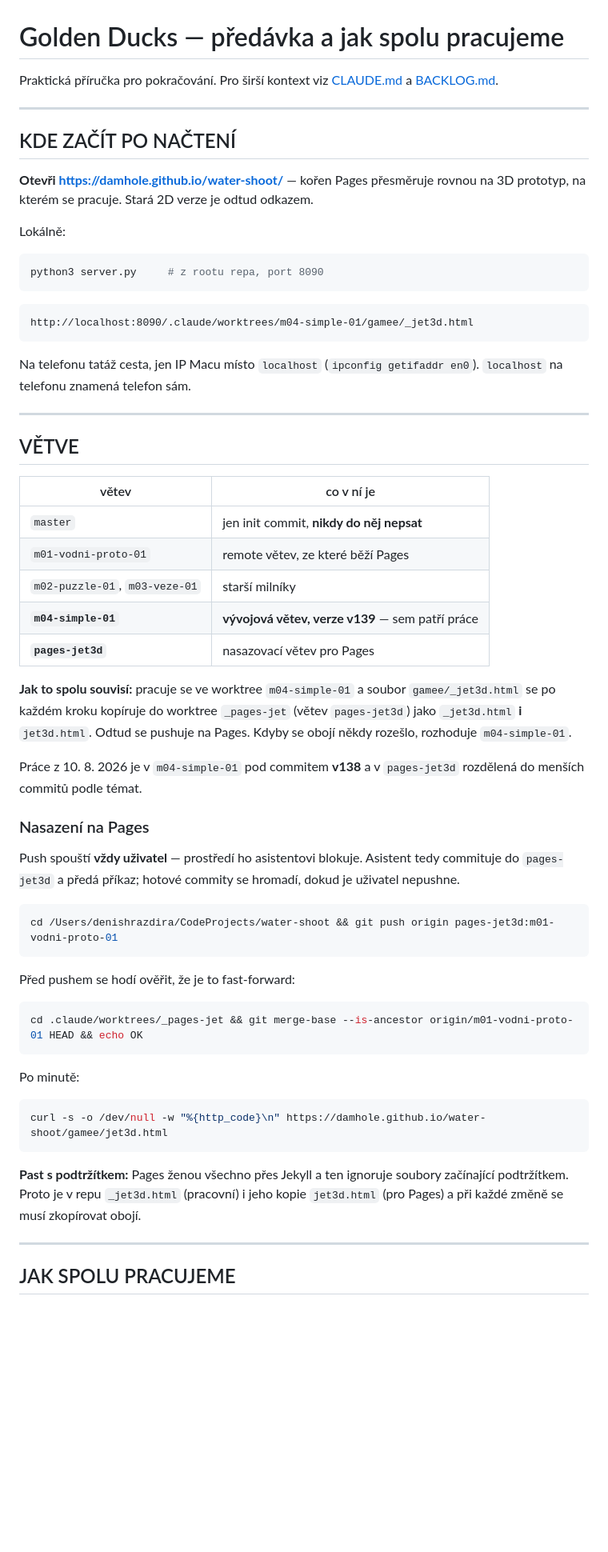
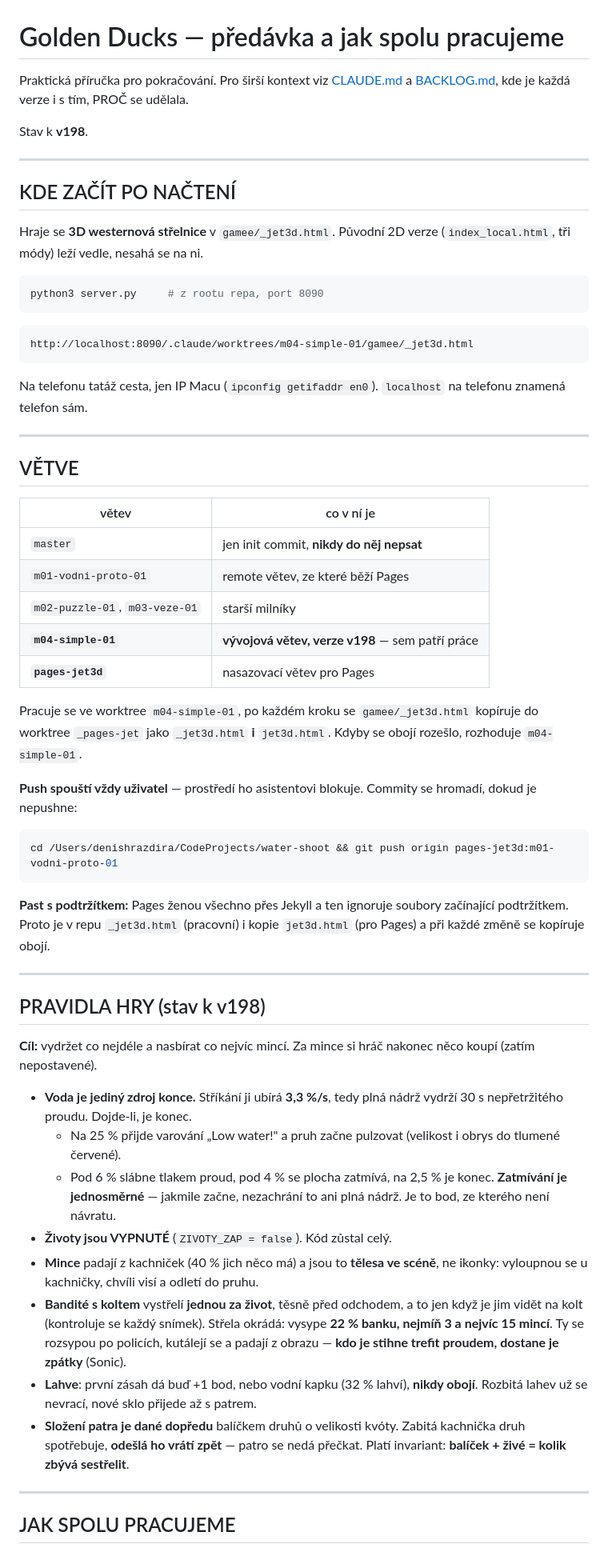
Before and after one commit to Damhole/water-shoot, a Markdown page: HANDOFF.md, the part around one of its changes. Shown at 80% size. Drawn GitHub-style; blank space fills up the shorter version.

Commit message:
Pages: přepsaná předávka (v198)
Co-Authored-By: Claude Opus 5 <noreply@anthropic.com>

````diff
--- a/HANDOFF.md
+++ b/HANDOFF.md
@@ -1,16 +1,16 @@
 # Golden Ducks — předávka a jak spolu pracujeme
 
 Praktická příručka pro pokračování. Pro širší kontext viz [CLAUDE.md](CLAUDE.md)
-a [BACKLOG.md](BACKLOG.md).
+a [BACKLOG.md](BACKLOG.md), kde je každá verze i s tím, PROČ se udělala.
+
+Stav k **v198**.
 
 ---
 
 ## KDE ZAČÍT PO NAČTENÍ
 
-**Otevři <https://damhole.github.io/water-shoot/>** — kořen Pages přesměruje
-rovnou na 3D prototyp, na kterém se pracuje. Stará 2D verze je odtud odkazem.
-
-Lokálně:
+Hraje se **3D westernová střelnice** v `gamee/_jet3d.html`. Původní 2D verze
+(`index_local.html`, tři módy) leží vedle, nesahá se na ni.
 
 ```bash
 python3 server.py     # z rootu repa, port 8090
@@ -20,8 +20,8 @@ python3 server.py     # z rootu repa, port 8090
 http://localhost:8090/.claude/worktrees/m04-simple-01/gamee/_jet3d.html
 ```
 
-Na telefonu tatáž cesta, jen IP Macu místo `localhost`
-(`ipconfig getifaddr en0`). `localhost` na telefonu znamená telefon sám.
+Na telefonu tatáž cesta, jen IP Macu (`ipconfig getifaddr en0`).
+`localhost` na telefonu znamená telefon sám.
 
 ---
 
@@ -32,42 +32,51 @@ Na telefonu tatáž cesta, jen IP Macu místo `localhost`
 | `master` | jen init commit, **nikdy do něj nepsat** |
 | `m01-vodni-proto-01` | remote větev, ze které běží Pages |
 | `m02-puzzle-01`, `m03-veze-01` | starší milníky |
-| **`m04-simple-01`** | **vývojová větev, verze v139** — sem patří práce |
+| **`m04-simple-01`** | **vývojová větev, verze v198** — sem patří práce |
 | **`pages-jet3d`** | nasazovací větev pro Pages |
 
-**Jak to spolu souvisí:** pracuje se ve worktree `m04-simple-01` a soubor
-`gamee/_jet3d.html` se po každém kroku kopíruje do worktree `_pages-jet`
-(větev `pages-jet3d`) jako `_jet3d.html` **i** `jet3d.html`. Odtud se pushuje
-na Pages. Kdyby se obojí někdy rozešlo, rozhoduje `m04-simple-01`.
+Pracuje se ve worktree `m04-simple-01`, po každém kroku se `gamee/_jet3d.html`
+kopíruje do worktree `_pages-jet` jako `_jet3d.html` **i** `jet3d.html`.
+Kdyby se obojí rozešlo, rozhoduje `m04-simple-01`.
 
-Práce z 10. 8. 2026 je v `m04-simple-01` pod commitem **v138** a v `pages-jet3d`
-rozdělená do menších commitů podle témat.
-
-### Nasazení na Pages
-
-Push spouští **vždy uživatel** — prostředí ho asistentovi blokuje. Asistent
-tedy commituje do `pages-jet3d` a předá příkaz; hotové commity se hromadí,
-dokud je uživatel nepushne.
+**Push spouští vždy uživatel** — prostředí ho asistentovi blokuje. Commity se
+hromadí, dokud je nepushne:
 
 ```bash
 cd /Users/denishrazdira/CodeProjects/water-shoot && git push origin pages-jet3d:m01-vodni-proto-01
 ```
 
-Před pushem se hodí ověřit, že je to fast-forward:
+**Past s podtržítkem:** Pages ženou všechno přes Jekyll a ten ignoruje soubory
+začínající podtržítkem. Proto je v repu `_jet3d.html` (pracovní) i kopie
+`jet3d.html` (pro Pages) a při každé změně se kopíruje obojí.
 
-```bash
-cd .claude/worktrees/_pages-jet && git merge-base --is-ancestor origin/m01-vodni-proto-01 HEAD && echo OK
-```
+---
 
-Po minutě:
+## PRAVIDLA HRY (stav k v198)
 
-```bash
-curl -s -o /dev/null -w "%{http_code}\n" https://damhole.github.io/water-shoot/gamee/jet3d.html
-```
+**Cíl:** vydržet co nejdéle a nasbírat co nejvíc mincí. Za mince si hráč
+nakonec něco koupí (zatím nepostavené).
 
-**Past s podtržítkem:** Pages ženou všechno přes Jekyll a ten ignoruje soubory
-začínající podtržítkem. Proto je v repu `_jet3d.html` (pracovní) i jeho kopie
-`jet3d.html` (pro Pages) a při každé změně se musí zkopírovat obojí.
+- **Voda je jediný zdroj konce.** Stříkání ji ubírá **3,3 %/s**, tedy plná
+  nádrž vydrží 30 s nepřetržitého proudu. Dojde-li, je konec.
+  - Na 25 % přijde varování „Low water!" a pruh začne pulzovat (velikost
+    i obrys do tlumené červené).
+  - Pod 6 % slábne tlakem proud, pod 4 % se plocha zatmívá, na 2,5 %
+    je konec. **Zatmívání je jednosměrné** — jakmile začne, nezachrání
+    to ani plná nádrž. Je to bod, ze kterého není návratu.
+- **Životy jsou VYPNUTÉ** (`ZIVOTY_ZAP = false`). Kód zůstal celý.
+- **Mince** padají z kachniček (40 % jich něco má) a jsou to **tělesa ve
+  scéně**, ne ikonky: vyloupnou se u kachničky, chvíli visí a odletí do pruhu.
+- **Bandité s koltem** vystřelí **jednou za život**, těsně před odchodem, a to
+  jen když je jim vidět na kolt (kontroluje se každý snímek). Střela okrádá:
+  vysype **22 % banku, nejmíň 3 a nejvíc 15 mincí**. Ty se rozsypou po
+  policích, kutálejí se a padají z obrazu — **kdo je stihne trefit proudem,
+  dostane je zpátky** (Sonic).
+- **Lahve**: první zásah dá buď +1 bod, nebo vodní kapku (32 % lahví), **nikdy
+  obojí**. Rozbitá lahev už se nevrací, nové sklo přijede až s patrem.
+- **Složení patra je dané dopředu** balíčkem druhů o velikosti kvóty. Zabitá
+  kachnička druh spotřebuje, **odešlá ho vrátí zpět** — patro se nedá přečkat.
+  Platí invariant: **balíček + živé = kolik zbývá sestřelit**.
 
 ---
 
````
Also changed, not shown: other parts of HANDOFF.md (+55 -73 lines).
